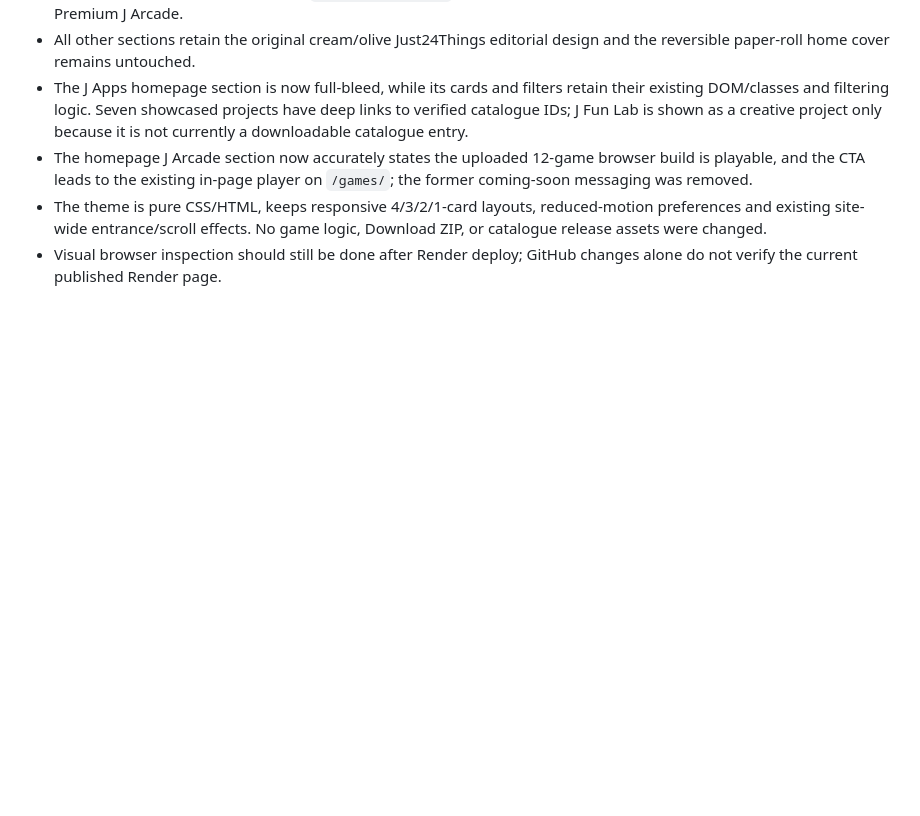
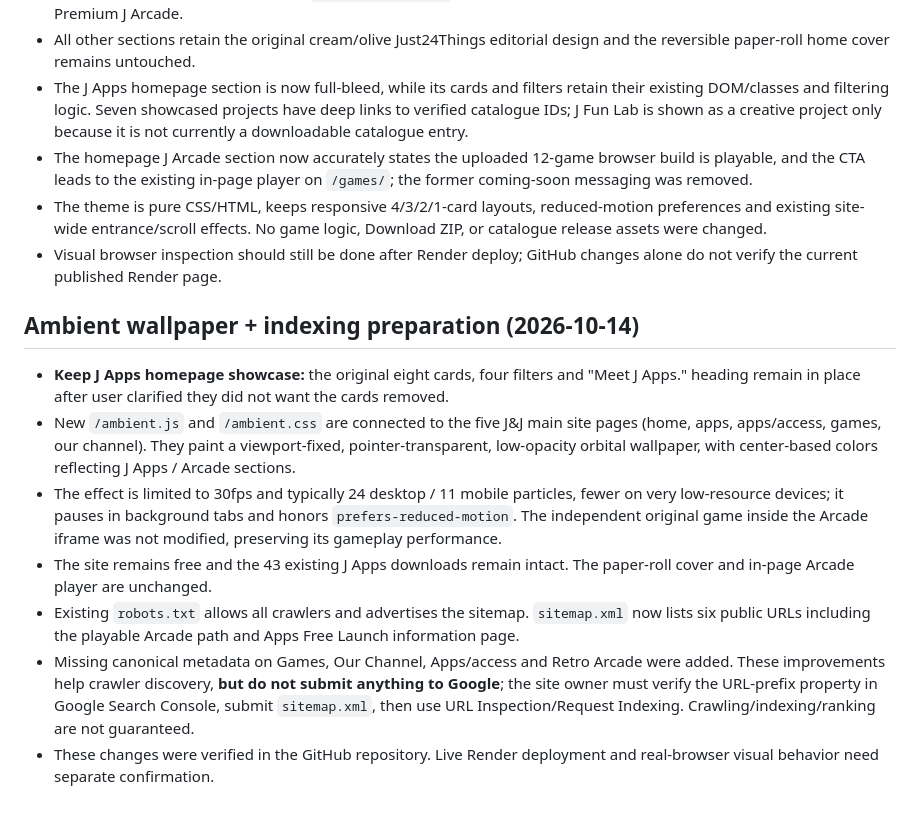
Before and after one commit to jebinc324/J-Digital-Hub, a Markdown page: README.md, the part around the change. Drawn GitHub-style; blank space fills up the shorter version.

Commit message:
Document preserved J Apps showcase, live orbital wallpaper and Google indexing setup

```diff
--- a/README.md
+++ b/README.md
@@ -109,3 +109,13 @@ This adds image media without changing existing binary download links. Do not in
 - The homepage J Arcade section now accurately states the uploaded 12-game browser build is playable, and the CTA leads to the existing in-page player on `/games/`; the former coming-soon messaging was removed.
 - The theme is pure CSS/HTML, keeps responsive 4/3/2/1-card layouts, reduced-motion preferences and existing site-wide entrance/scroll effects. No game logic, Download ZIP, or catalogue release assets were changed.
 - Visual browser inspection should still be done after Render deploy; GitHub changes alone do not verify the current published Render page.
+
+
+## Ambient wallpaper + indexing preparation (2026-10-14)
+- **Keep J Apps homepage showcase:** the original eight cards, four filters and "Meet J Apps." heading remain in place after user clarified they did not want the cards removed.
+- New `/ambient.js` and `/ambient.css` are connected to the five J&J main site pages (home, apps, apps/access, games, our channel). They paint a viewport-fixed, pointer-transparent, low-opacity orbital wallpaper, with center-based colors reflecting J Apps / Arcade sections.
+- The effect is limited to 30fps and typically 24 desktop / 11 mobile particles, fewer on very low-resource devices; it pauses in background tabs and honors `prefers-reduced-motion`. The independent original game inside the Arcade iframe was not modified, preserving its gameplay performance.
+- The site remains free and the 43 existing J Apps downloads remain intact. The paper-roll cover and in-page Arcade player are unchanged.
+- Existing `robots.txt` allows all crawlers and advertises the sitemap. `sitemap.xml` now lists six public URLs including the playable Arcade path and Apps Free Launch information page.
+- Missing canonical metadata on Games, Our Channel, Apps/access and Retro Arcade were added. These improvements help crawler discovery, **but do not submit anything to Google**; the site owner must verify the URL-prefix property in Google Search Console, submit `sitemap.xml`, then use URL Inspection/Request Indexing. Crawling/indexing/ranking are not guaranteed.
+- These changes were verified in the GitHub repository. Live Render deployment and real-browser visual behavior need separate confirmation.
```
